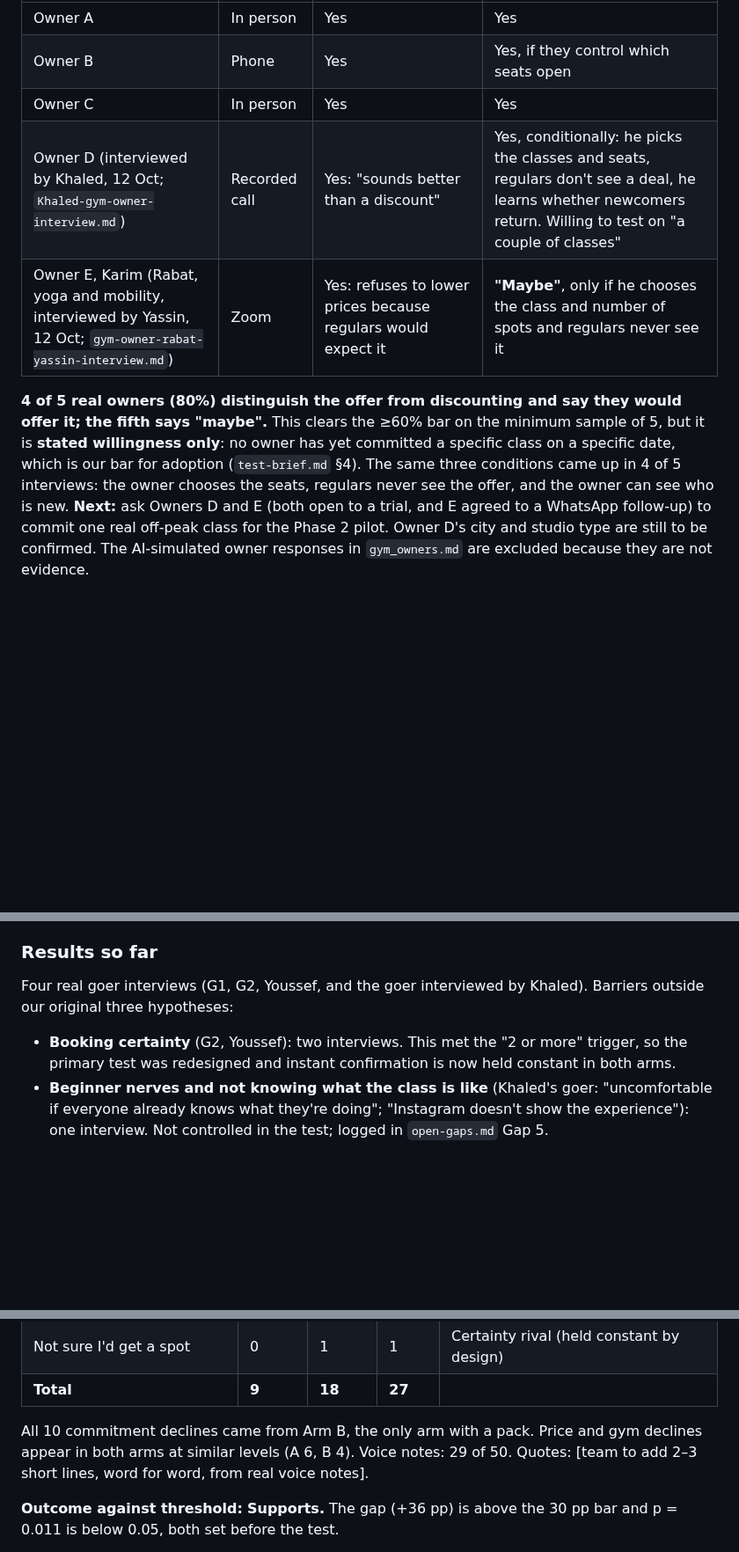
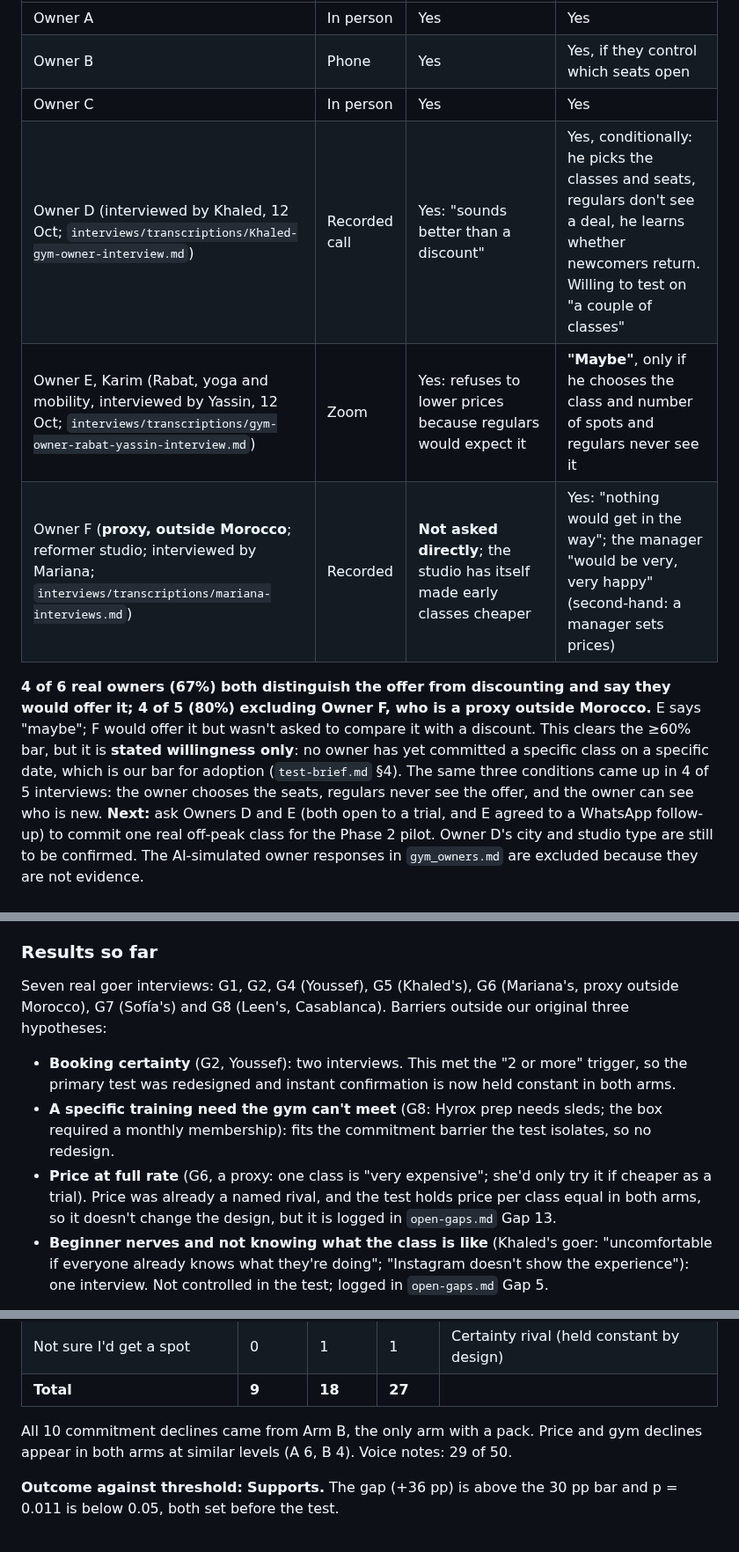
Before and after one commit to marianaserranoc/Rapid_prototyping, a Markdown page: evidence-log/experiment-card.md, 3 parts joined by grey strips. Shown at 88% size. Drawn GitHub-style; blank space fills up the shorter version.

Commit message:
Revise gym owner and goer interview findings
Updated interview details and results for gym owners and goers, clarifying willingness to offer classes and barriers identified in interviews.

```diff
--- a/evidence-log/experiment-card.md
+++ b/evidence-log/experiment-card.md
@@ -106,10 +106,11 @@ LOW-MEDIUM — real target users, but stated willingness rather than observed ad
 | Owner A | In person | Yes | Yes |
 | Owner B | Phone | Yes | Yes, if they control which seats open |
 | Owner C | In person | Yes | Yes |
-| Owner D (interviewed by Khaled, 12 Oct; `Khaled-gym-owner-interview.md`) | Recorded call | Yes: "sounds better than a discount" | Yes, conditionally: he picks the classes and seats, regulars don't see a deal, he learns whether newcomers return. Willing to test on "a couple of classes" |
-| Owner E, Karim (Rabat, yoga and mobility, interviewed by Yassin, 12 Oct; `gym-owner-rabat-yassin-interview.md`) | Zoom | Yes: refuses to lower prices because regulars would expect it | **"Maybe"**, only if he chooses the class and number of spots and regulars never see it |
+| Owner D (interviewed by Khaled, 12 Oct; `interviews/transcriptions/Khaled-gym-owner-interview.md`) | Recorded call | Yes: "sounds better than a discount" | Yes, conditionally: he picks the classes and seats, regulars don't see a deal, he learns whether newcomers return. Willing to test on "a couple of classes" |
+| Owner E, Karim (Rabat, yoga and mobility, interviewed by Yassin, 12 Oct; `interviews/transcriptions/gym-owner-rabat-yassin-interview.md`) | Zoom | Yes: refuses to lower prices because regulars would expect it | **"Maybe"**, only if he chooses the class and number of spots and regulars never see it |
+| Owner F (**proxy, outside Morocco**; reformer studio; interviewed by Mariana; `interviews/transcriptions/mariana-interviews.md`) | Recorded | **Not asked directly**; the studio has itself made early classes cheaper | Yes: "nothing would get in the way"; the manager "would be very, very happy" (second-hand: a manager sets prices) |
 
-**4 of 5 real owners (80%) distinguish the offer from discounting and say they would offer it; the fifth says "maybe".** This clears the ≥60% bar on the minimum sample of 5, but it is **stated willingness only**: no owner has yet committed a specific class on a specific date, which is our bar for adoption (`test-brief.md` §4). The same three conditions came up in 4 of 5 interviews: the owner chooses the seats, regulars never see the offer, and the owner can see who is new.
+**4 of 6 real owners (67%) both distinguish the offer from discounting and say they would offer it; 4 of 5 (80%) excluding Owner F, who is a proxy outside Morocco.** E says "maybe"; F would offer it but wasn't asked to compare it with a discount. This clears the ≥60% bar, but it is **stated willingness only**: no owner has yet committed a specific class on a specific date, which is our bar for adoption (`test-brief.md` §4). The same three conditions came up in 4 of 5 interviews: the owner chooses the seats, regulars never see the offer, and the owner can see who is new.
 **Next:** ask Owners D and E (both open to a trial, and E agreed to a WhatsApp follow-up) to commit one real off-peak class for the Phase 2 pilot. Owner D's city and studio type are still to be confirmed. The AI-simulated owner responses in `gym_owners.md` are excluded because they are not evidence.
 
 ## Layer 2: Goer-side Interviews (sample sanity check)
@@ -134,8 +135,10 @@ MEDIUM — real target users, but recollection rather than observed behaviour.
 - **Missed (2+ new barriers):** CHANGE the primary test's hypothesis, method, or both first.
 
 ### Results so far
-Four real goer interviews (G1, G2, Youssef, and the goer interviewed by Khaled). Barriers outside our original three hypotheses:
+Seven real goer interviews: G1, G2, G4 (Youssef), G5 (Khaled's), G6 (Mariana's, proxy outside Morocco), G7 (Sofía's) and G8 (Leen's, Casablanca). Barriers outside our original three hypotheses:
 - **Booking certainty** (G2, Youssef): two interviews. This met the "2 or more" trigger, so the primary test was redesigned and instant confirmation is now held constant in both arms.
+- **A specific training need the gym can't meet** (G8: Hyrox prep needs sleds; the box required a monthly membership): fits the commitment barrier the test isolates, so no redesign.
+- **Price at full rate** (G6, a proxy: one class is "very expensive"; she'd only try it if cheaper as a trial). Price was already a named rival, and the test holds price per class equal in both arms, so it doesn't change the design, but it is logged in `open-gaps.md` Gap 13.
 - **Beginner nerves and not knowing what the class is like** (Khaled's goer: "uncomfortable if everyone already knows what they're doing"; "Instagram doesn't show the experience"): one interview. Not controlled in the test; logged in `open-gaps.md` Gap 5.
 
 *An earlier version listed "not knowing the instructor" from a card trial. That trial was illustrative, not real, so it has been removed as evidence.*
@@ -193,7 +196,7 @@ Partly done (`Fermi_estimate.md`, `market-alternatives.md`):
 | Not sure I'd get a spot | 0 | 1 | 1 | Certainty rival (held constant by design) |
 | **Total** | **9** | **18** | **27** | |
 
-All 10 commitment declines came from Arm B, the only arm with a pack. Price and gym declines appear in both arms at similar levels (A 6, B 4). Voice notes: 29 of 50. Quotes: [team to add 2–3 short lines, word for word, from real voice notes].
+All 10 commitment declines came from Arm B, the only arm with a pack. Price and gym declines appear in both arms at similar levels (A 6, B 4). Voice notes: 29 of 50.
 
 **Outcome against threshold:** **Supports.** The gap (+36 pp) is above the 30 pp bar and p = 0.011 is below 0.05, both set before the test.
 
```
